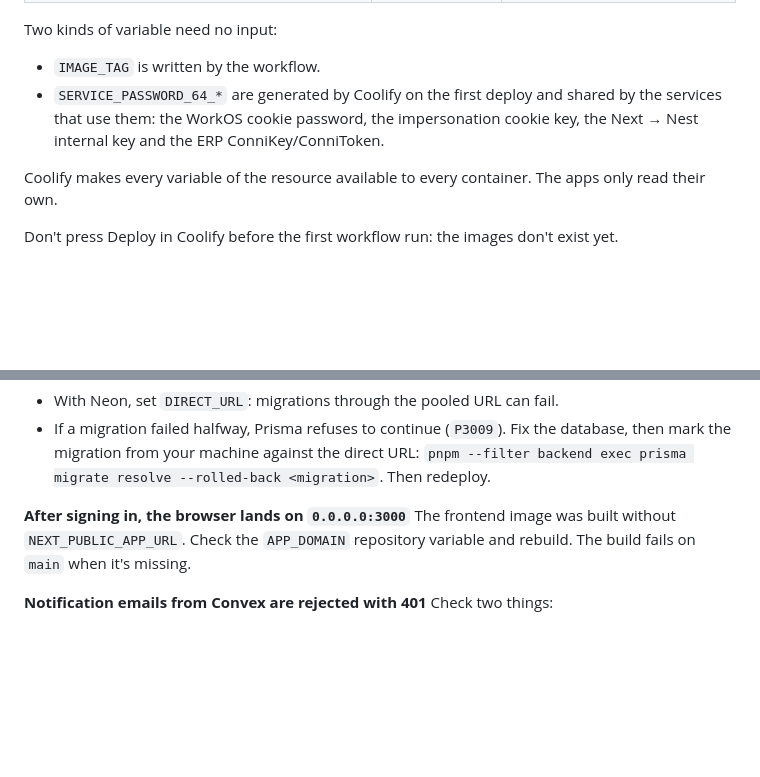
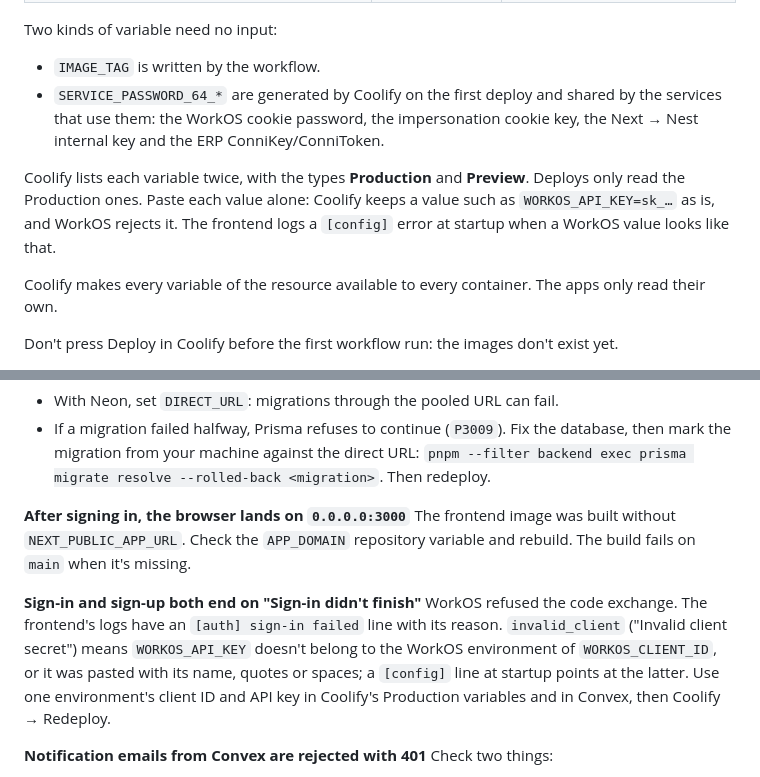
Before and after one commit to sxntixgxs/lab-trxckin, a Markdown page: docs/deploy-coolify.md, 2 parts joined by grey strips. Rendered like a GitHub page; blank space fills up the shorter version.

Commit message:
docs(deploy): Coolify's Production variables and failed sign-ins
Co-Authored-By: Claude Opus 5.5 <noreply@anthropic.com>

```diff
--- a/docs/deploy-coolify.md
+++ b/docs/deploy-coolify.md
@@ -165,6 +165,8 @@ Two kinds of variable need no input:
 - `IMAGE_TAG` is written by the workflow.
 - `SERVICE_PASSWORD_64_*` are generated by Coolify on the first deploy and shared by the services that use them: the WorkOS cookie password, the impersonation cookie key, the Next → Nest internal key and the ERP ConniKey/ConniToken.
 
+Coolify lists each variable twice, with the types **Production** and **Preview**. Deploys only read the Production ones. Paste each value alone: Coolify keeps a value such as `WORKOS_API_KEY=sk_…` as is, and WorkOS rejects it. The frontend logs a `[config]` error at startup when a WorkOS value looks like that.
+
 Coolify makes every variable of the resource available to every container. The apps only read their own.
 
 Don't press Deploy in Coolify before the first workflow run: the images don't exist yet.
@@ -215,6 +217,9 @@ Its logs show Prisma's error, and the backend stays down until a migration succe
 **After signing in, the browser lands on `0.0.0.0:3000`**
 The frontend image was built without `NEXT_PUBLIC_APP_URL`. Check the `APP_DOMAIN` repository variable and rebuild. The build fails on `main` when it's missing.
 
+**Sign-in and sign-up both end on "Sign-in didn't finish"**
+WorkOS refused the code exchange. The frontend's logs have an `[auth] sign-in failed` line with its reason. `invalid_client` ("Invalid client secret") means `WORKOS_API_KEY` doesn't belong to the WorkOS environment of `WORKOS_CLIENT_ID`, or it was pasted with its name, quotes or spaces; a `[config]` line at startup points at the latter. Use one environment's client ID and API key in Coolify's Production variables and in Convex, then Coolify → Redeploy.
+
 **Notification emails from Convex are rejected with 401**
 Check two things:
 - The three shared secrets must be identical in Convex and Coolify.
```
